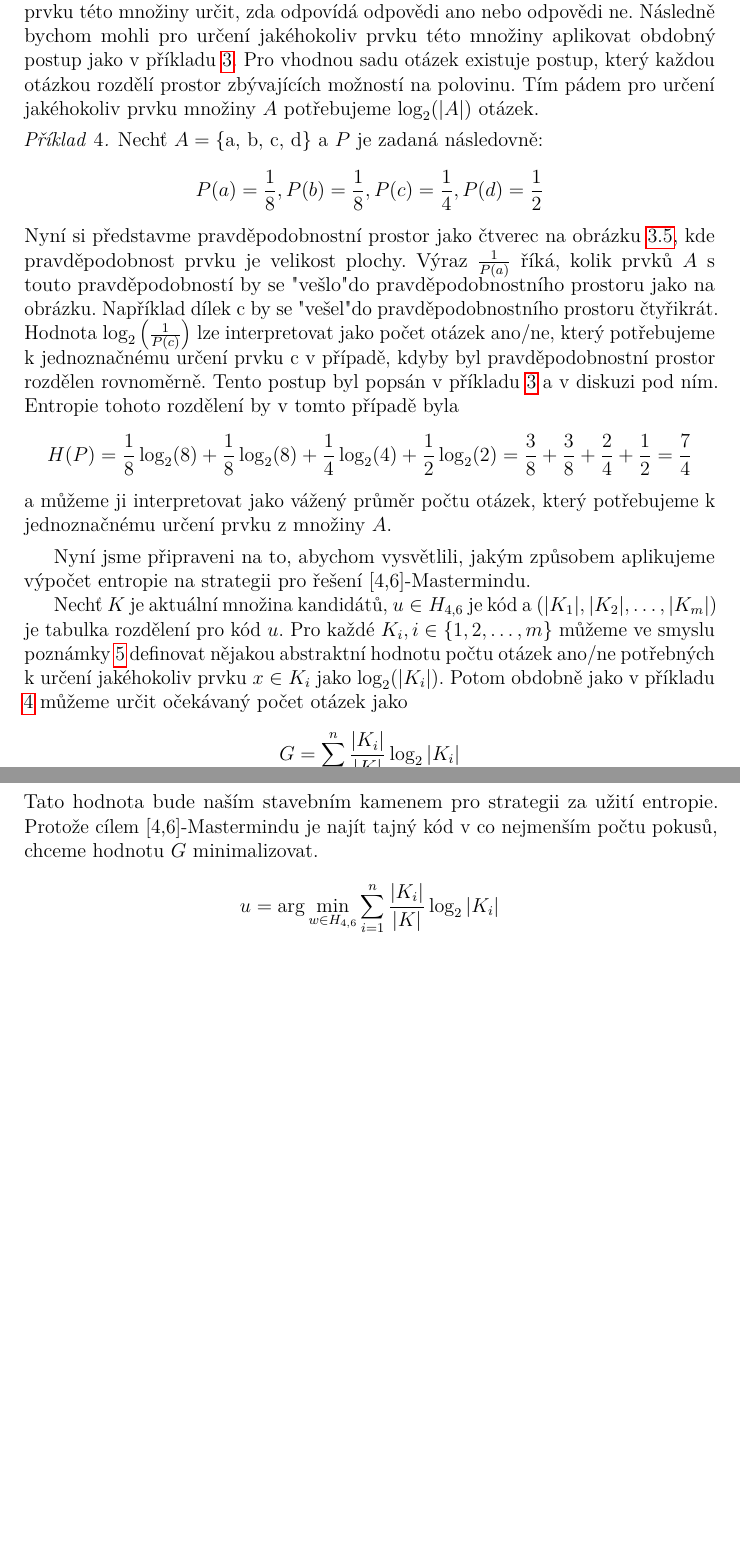
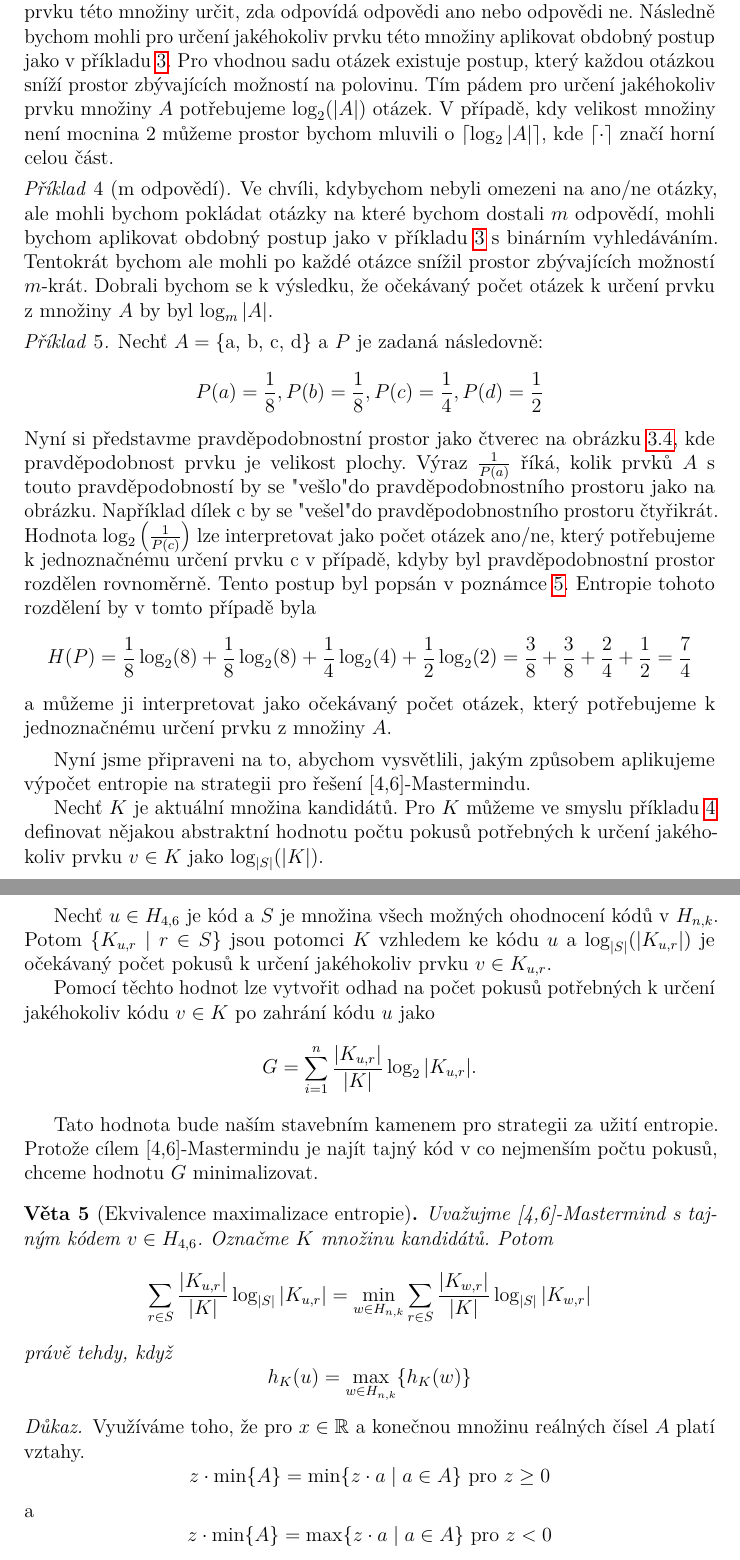
Before and after one commit to martinsimsa/Bachelor-thesis-Mastermind, a LaTeX thesis (thesis.tex, which reads kap03.tex): two parts of pages 17 and 18 of 31 before the commit and two parts of pages 17 and 18 of 32 after it, joined at a grey line, cut so that both start at the same text, the shorter picture padded with empty space. Compiled offline with pdfLaTeX.

Commit message:
04-11- changes in Entropy and some other details

```diff
--- a/kap03.tex
+++ b/kap03.tex
@@ -187,17 +172,23 @@ Výsledné číslo je $4$. Počet otázek nutných k určení tajného čísla j
 \end{prikl}
 
 \begin{pozn}\label{poznotazkynamnozinu}
-Obdobně jako v příkladu \ref{prbinarysearch} lze pro jakoukoliv osmiprvkovou množinu $A$ s rovnoměrnou pravděpodobností vytvořit sadu otázek ano/ne a o každém prvku této množiny určit, zda odpovídá odpovědi ano nebo odpovědi ne. Následně bychom mohli pro určení jakéhokoliv prvku této množiny aplikovat obdobný postup jako v příkladu \ref{prbinarysearch}. Pro vhodnou sadu otázek existuje postup, který každou otázkou rozdělí prostor zbývajících možností na polovinu. Tím pádem pro určení jakéhokoliv prvku množiny $A$ potřebujeme $\log_2(|A|)$ otázek.
+Obdobně jako v příkladu \ref{prbinarysearch} lze pro jakoukoliv osmiprvkovou množinu $A$ s rovnoměrnou pravděpodobností vytvořit sadu otázek ano/ne a o každém prvku této množiny určit, zda odpovídá odpovědi ano nebo odpovědi ne. Následně bychom mohli pro určení jakéhokoliv prvku této množiny aplikovat obdobný postup jako v příkladu \ref{prbinarysearch}. Pro vhodnou sadu otázek existuje postup, který každou otázkou sníží prostor zbývajících možností na polovinu. Tím pádem pro určení jakéhokoliv prvku množiny $A$ potřebujeme $\log_2(|A|)$ otázek. V případě, kdy velikost množiny není mocnina $2$ můžeme prostor bychom mluvili o $\lceil \log_2 |A| \rceil$, kde $\lceil \cdot \rceil$ značí horní celou část.
 \end{pozn}
+
+\begin{prikl}[m odpovědí]\label{prmodpovedi}
+    Ve chvíli, kdybychom nebyli omezeni na ano/ne otázky, ale mohli bychom pokládat otázky na které bychom dostali $m$ odpovědí, mohli bychom aplikovat obdobný postup jako v příkladu \ref{prbinarysearch} s binárním vyhledáváním. Tentokrát bychom ale mohli po každé otázce snížil prostor zbývajících možností $m$-krát. Dobrali bychom se k výsledku, že očekávaný počet otázek k určení prvku z množiny $A$ by byl $\log_m |A|$.
+\end{prikl}
 
 \begin{prikl}\label{prentropierozdeleni}
 Nechť $A = \{ \text{a, b, c, d}\}$ a $P$ je zadaná následovně:
 \[P(a) = \frac{1}{8}, P(b) = \frac{1}{8}, P(c) = \frac{1}{4}, P(d) = \frac{1}{2}\]
 Nyní si představme pravděpodobnostní prostor jako čtverec na obrázku \ref{prprostor}, kde pravděpodobnost prvku je velikost plochy. Výraz $\frac{1}{P(a)}$ říká, kolik prvků $A$ s touto pravděpodobností by se "vešlo" do pravděpodobnostního prostoru jako na obrázku. Například dílek c by se "vešel" do pravděpodobnostního prostoru čtyřikrát.
-Hodnota $\log_2\left(\frac{1}{P(c)}\right)$ lze interpretovat jako počet otázek ano/ne, který potřebujeme k jednoznačnému určení prvku c v případě, kdyby byl pravděpodobnostní prostor rozdělen rovnoměrně. Tento postup byl popsán v příkladu \ref{prbinarysearch} a v diskuzi pod ním.
+Hodnota $\log_2\left(\frac{1}{P(c)}\right)$ lze interpretovat jako počet otázek ano/ne, který potřebujeme k jednoznačnému určení prvku c v případě, kdyby byl pravděpodobnostní prostor rozdělen rovnoměrně. Tento postup byl popsán
+%v příkladu \ref{prbinarysearch} a
+v poznámce \ref{poznotazkynamnozinu}.
 Entropie tohoto rozdělení by v tomto případě byla
 \[H(P) = \frac{1}{8}\log_2 (8) + \frac{1}{8}\log_2 (8) + \frac{1}{4}\log_2 (4) + \frac{1}{2}\log_2 (2) = \frac{3}{8} + \frac{3}{8} + \frac{2}{4} + \frac{1}{2} = \frac{7}{4}\]
-a můžeme ji interpretovat jako vážený průměr počtu otázek, který potřebujeme k jednoznačnému určení prvku z množiny $A$.
+a můžeme ji interpretovat jako očekávaný počet otázek, který potřebujeme k jednoznačnému určení prvku z množiny $A$.
 
 
 \begin{figure}
@@ -223,8 +214,31 @@ a můžeme ji interpretovat jako vážený průměr počtu otázek, který potř
 
 Nyní jsme připraveni na to, abychom vysvětlili, jakým způsobem aplikujeme výpočet entropie na strategii pro řešení [4,6]-Mastermindu.
 
-Nechť $K$ je aktuální množina kandidátů, $u \in H_{4,6}$ je kód a $(|K_1|, |K_2|,\dots, |K_m|)$ je tabulka rozdělení pro kód $u$. Pro každé $K_i, i \in \{1, 2, \dots, m\}$ můžeme ve smyslu poznámky \ref{poznotazkynamnozinu} definovat nějakou abstraktní hodnotu počtu otázek ano/ne potřebných k určení jakéhokoliv prvku  $x \in K_i$ jako $\log_2(|K_i|)$. Potom obdobně jako v příkladu \ref{prentropierozdeleni} můžeme určit očekávaný počet otázek jako
-\[G = \sum_{i =1}^n \frac{|K_i|}{|K|}\log_2|K_i| \]
+Nechť $K$ je aktuální množina kandidátů. Pro $K$ můžeme ve smyslu příkladu \ref{prmodpovedi} definovat nějakou abstraktní hodnotu počtu pokusů potřebných k určení jakéhokoliv prvku  $v \in K$ jako $\log_{|S|}(|K|)$.
+
+Nechť $u \in H_{4,6}$ je kód a $S$ je množina všech možných ohodnocení kódů v $H_{n,k}$. Potom $\{K_{u,r} \mid r\in S\}$ jsou potomci $K$ vzhledem ke kódu $u$ a $\log_{|S|}(|K_{u,r}|)$ je očekávaný počet pokusů k určení jakéhokoliv prvku $v \in K_{u,r}$.
+
+Pomocí těchto hodnot lze vytvořit odhad na počet pokusů potřebných k určení jakéhokoliv kódu $v \in K$ po zahrání kódu $u$ jako
+\[G = \sum_{i =1}^n \frac{|K_{u,r}|}{|K|}\log_2|K_{u,r}|.\]
+
+
+
+%Pro každé $K_i, i \in \{1, 2, \dots, m\}$ můžeme ve smyslu poznámky \ref{poznotazkynamnozinu} definovat nějakou abstraktní hodnotu počtu otázek ano/ne potřebných k určení jakéhokoliv prvku  $x \in K_i$ jako $\log_2(|K_i|)$. Potom obdobně jako v příkladu \ref{prentropierozdeleni} můžeme určit očekávaný počet otázek jako
+%\[G = \sum_{i =1}^n \frac{|K_i|}{|K|}\log_2|K_i| \]
 Tato hodnota bude naším stavebním kamenem pro strategii za užití entropie. Protože cílem [4,6]-Mastermindu je najít tajný kód v co nejmenším počtu pokusů, chceme hodnotu $G$ minimalizovat.
 
-\[ u = \arg\min_{w \in H_{4,6}} \sum_{i =1}^n \frac{|K_i|}{|K|}\log_2|K_i|\]
+%\[ u = \arg\min_{w \in H_{4,6}} \sum_{i =1}^n \frac{|K_i|}{|K|}\log_2|K_i|\]
+
+\begin{veta}[Ekvivalence maximalizace entropie] \label{ekvivalencemaxentropynew}
+    Uvažujme [4,6]-Mastermind s tajným kódem $v\in H_{4,6}$. Označme $K$ množinu kandidátů. Potom
+    \[\sum_{r\in S} \frac{|K_{u,r}|}{|K|}\log_{|S|}|K_{u,r}| = \min_{w \in H_{n,k}} \sum_{r\in S} \frac{|K_{w,r}|}{|K|}\log_{|S|}|K_{w,r}|\]
+    právě tehdy, když
+    \[h_K(u) = \max_{w \in H_{n,k}} \{ h_K(w) \}\]
+
+\end{veta}
+\begin{dukaz} Využíváme toho, že pro $x \in \mathbb{R}$ a konečnou množinu reálných čísel $A$ platí vztahy.
+\[z \cdot \min\{A\} = \min\{z\cdot a \mid a \in A\} \textrm{ pro } z \geq 0\]
+a
+\[z \cdot \min\{A\} = \max\{z\cdot a \mid a \in A\}\textrm{ pro } z < 0\]
+
+Z tvrzení \ref{smth} plyne po přenásobení rovnosti konstantou $\frac{\log|S|}{\log2}$
```
Also changed, not shown: old_definitions.tex (+15 -0 lines), kap03.tex (56 more changed lines).
